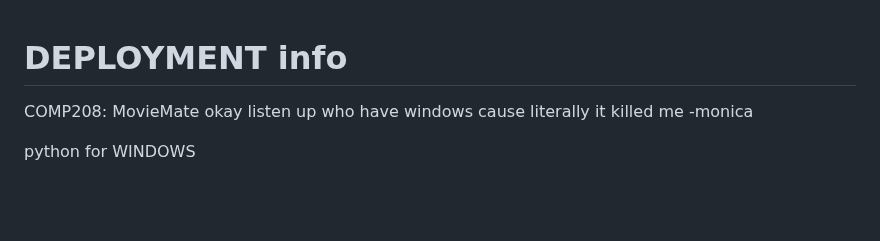
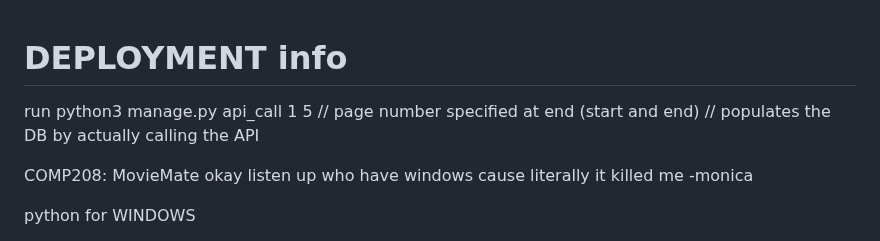
Before and after one commit to aals02/film-django, a Markdown page: README.md, the part around the change. GitHub-like rendering; blank space fills up the shorter version.

```diff
--- a/README.md
+++ b/README.md
@@ -1,4 +1,7 @@
 # DEPLOYMENT info
+run python3 manage.py api_call 1 5
+// page number specified at end (start and end)
+// populates the DB by actually calling the API
 
 COMP208: MovieMate
 okay listen up who have windows cause literally it killed me
```
